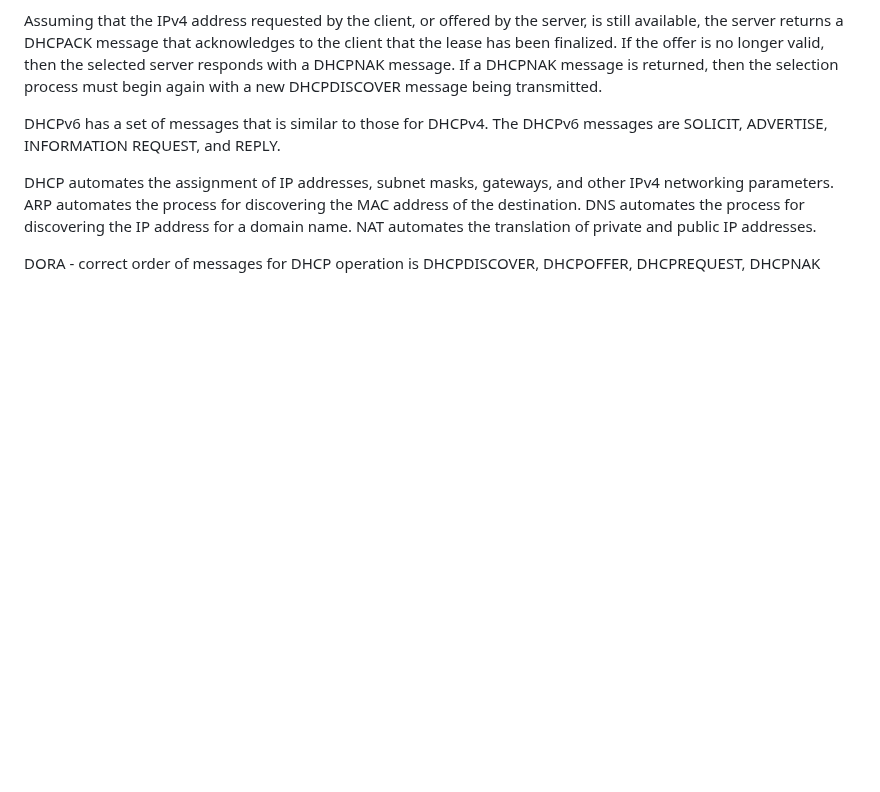
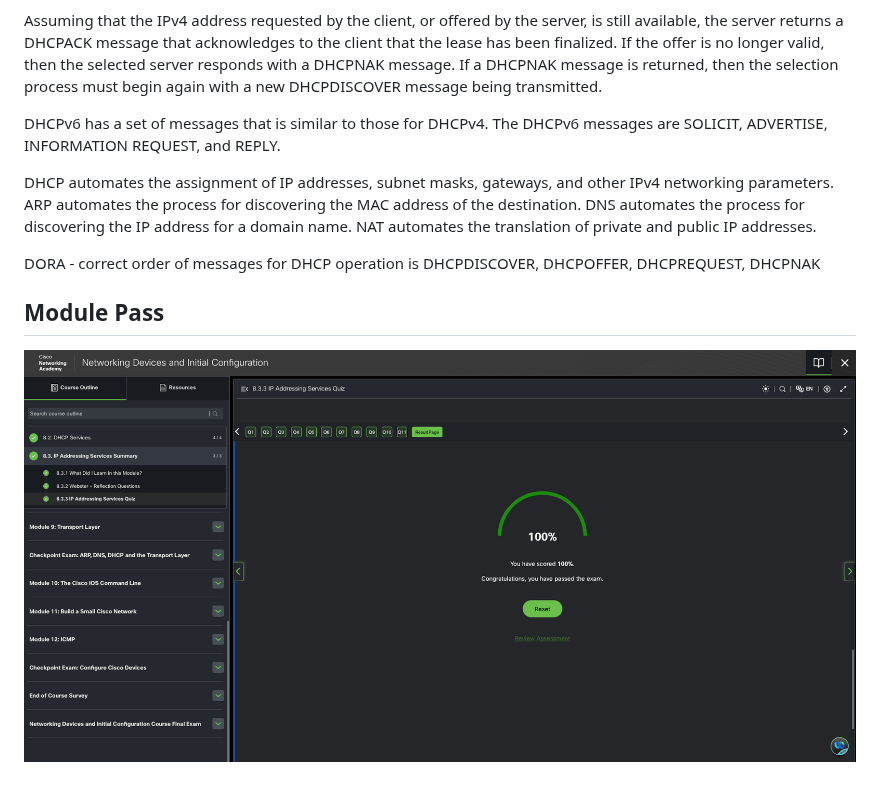
Before and after one commit to humanauction/cisco-cisco, a Markdown page: networkDevicesInitialConfiguration/8IPAddressingServices.md, the part around the change. GitHub-like rendering; pictures changed too: networkDevicesInitialConfiguration/img/modulePass8.png (added); blank space fills up the shorter version.

Commit message:
Add: 8IPAddressingServices.md: module passed.

```diff
--- a/networkDevicesInitialConfiguration/8IPAddressingServices.md
+++ b/networkDevicesInitialConfiguration/8IPAddressingServices.md
@@ -383,3 +383,7 @@ DHCPv6 has a set of messages that is similar to those for DHCPv4. The DHCPv6 mes
 DHCP automates the assignment of IP addresses, subnet masks, gateways, and other IPv4 networking parameters. ARP automates the process for discovering the MAC address of the destination. DNS automates the process for discovering the IP address for a domain name. NAT automates the translation of private and public IP addresses.
 
 DORA - correct order of messages for DHCP operation is DHCPDISCOVER, DHCPOFFER, DHCPREQUEST, DHCPNAK
+
+## Module Pass
+
+![module pass](img/modulePass8.png)
```
Also changed, not shown: networkDevicesInitialConfiguration/7AddressResolution.md (+1 -1 lines), networkDevicesInitialConfiguration/img/modulePass7.png (renamed from networkDevicesInitialConfiguration/img/7ModulePass.png).
